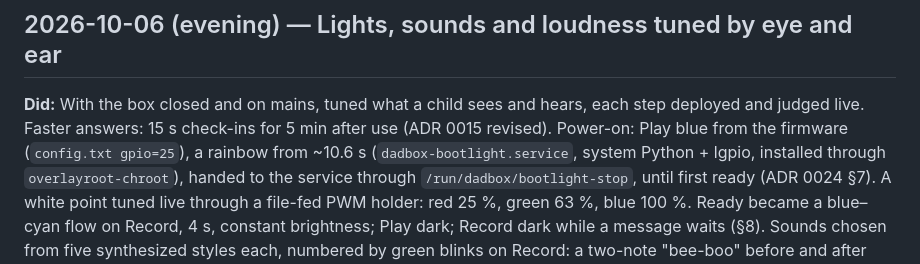
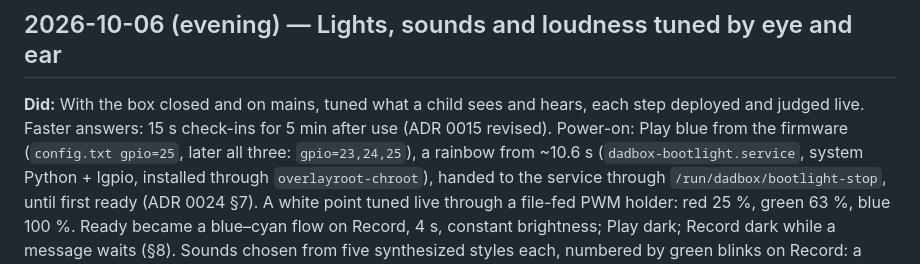
Before and after one commit to mararnx/DadBox, a Markdown page: docs/BUILD-LOG.md, the part around the change. Rendered like a GitHub page.

```diff
--- a/docs/BUILD-LOG.md
+++ b/docs/BUILD-LOG.md
@@ -7,7 +7,7 @@ Newest entry at the top. One entry per session at the bench.
 **Did:** With the box closed and on mains, tuned what a child sees and hears,
 each step deployed and judged live. Faster answers: 15 s check-ins for 5 min
 after use (ADR 0015 revised). Power-on: Play blue from the firmware
-(`config.txt gpio=25`), a rainbow from ~10.6 s (`dadbox-bootlight.service`,
+(`config.txt gpio=25`, later all three: `gpio=23,24,25`), a rainbow from ~10.6 s (`dadbox-bootlight.service`,
 system Python + lgpio, installed through `overlayroot-chroot`), handed to
 the service through `/run/dadbox/bootlight-stop`, until first ready (ADR
 0024 §7). A white point tuned live through a file-fed PWM holder: red 25 %,
```
Also changed, not shown: box/setup/README.md (+2 -2 lines), docs/decisions/0024-no-status-leds-record-says-ready.md (+3 -1 lines).
